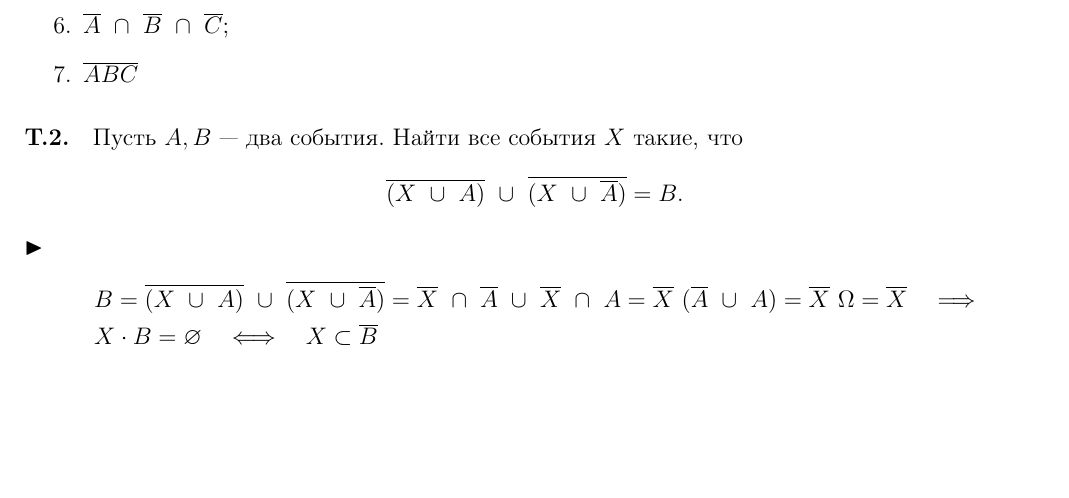
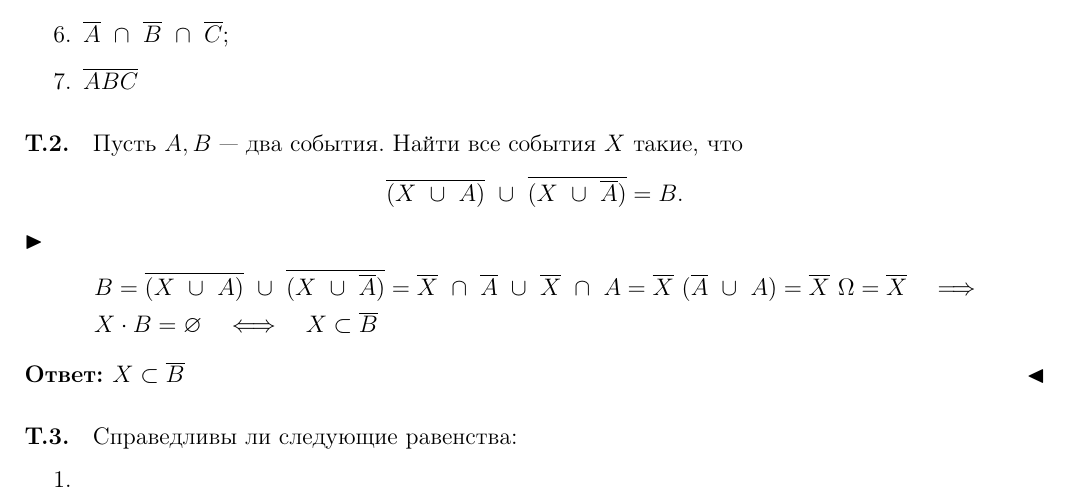
Before and after one commit to matthewBarabash/hm_1.tv, a LaTeX document (HM_1.tex): part of the page, cut so that both start at the same text, the shorter picture padded with empty space. Compiled offline with pdfLaTeX.

Commit message:
Update HM_1.tex

```diff
--- a/HM_1.tex
+++ b/HM_1.tex
@@ -33,7 +33,7 @@
 \usepackage{multirow} % Слияние строк в таблице
 \newcommand{\RomanNumeralCaps}[1]
 {\MakeUppercase{\romannumeral #1}}
-
+\newcommand{\tb}[1]{\textbf{#1}}
 \usepackage{pgfplots, pgfplotstable}
 \pgfplotsset{compat=1.9}
 
@@ -92,7 +92,13 @@ $ \blacktriangleright $
 	\ol{X}~\cap~\ol{A}~\cup~\ol{X}~\cap~A=
 	\ol{X}~(\ol{A}~\cup~A)=\ol{X}~\Omega=\ol{X}~~~\Longrightarrow\\
 	&X\cdot B=\varnothing~~~\Longleftrightarrow~~~X\subset\ol{B}
-\end{align}\hfill$ \blacktriangleleft $
+\end{align}
+\tb{Ответ: }$ X\subset\ol{B} $\hfill$ \blacktriangleleft $
+
+\paragraph{Т.3.} Справедливы ли следующие равенства:
+\begin{enumerate}
+	\item
+\end{enumerate}
 
 
 \end{document}
```
